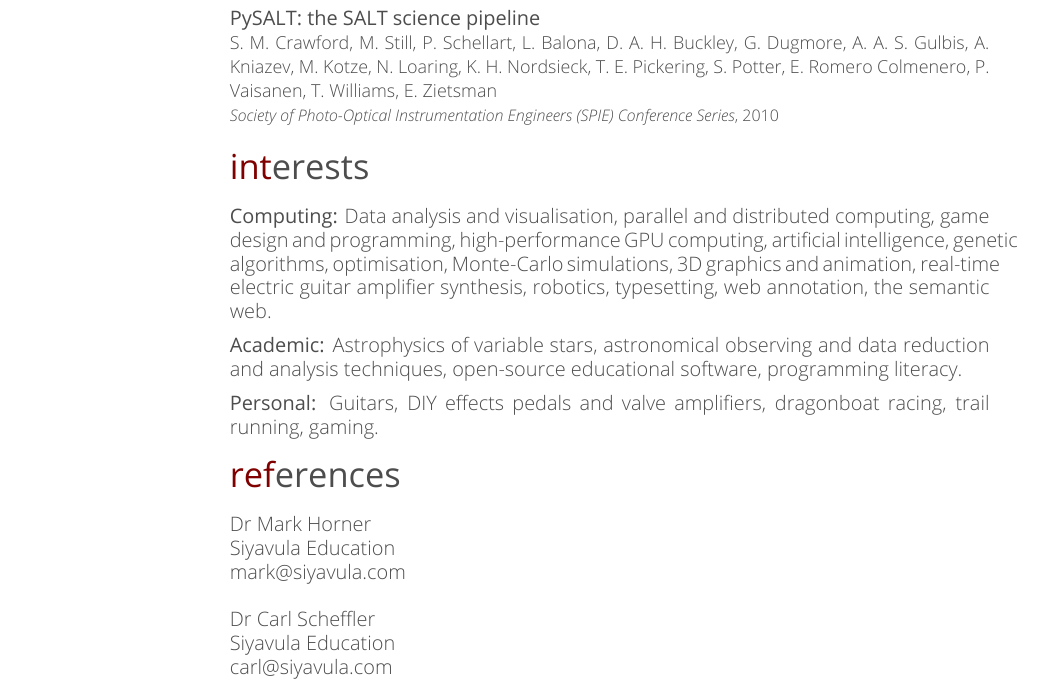
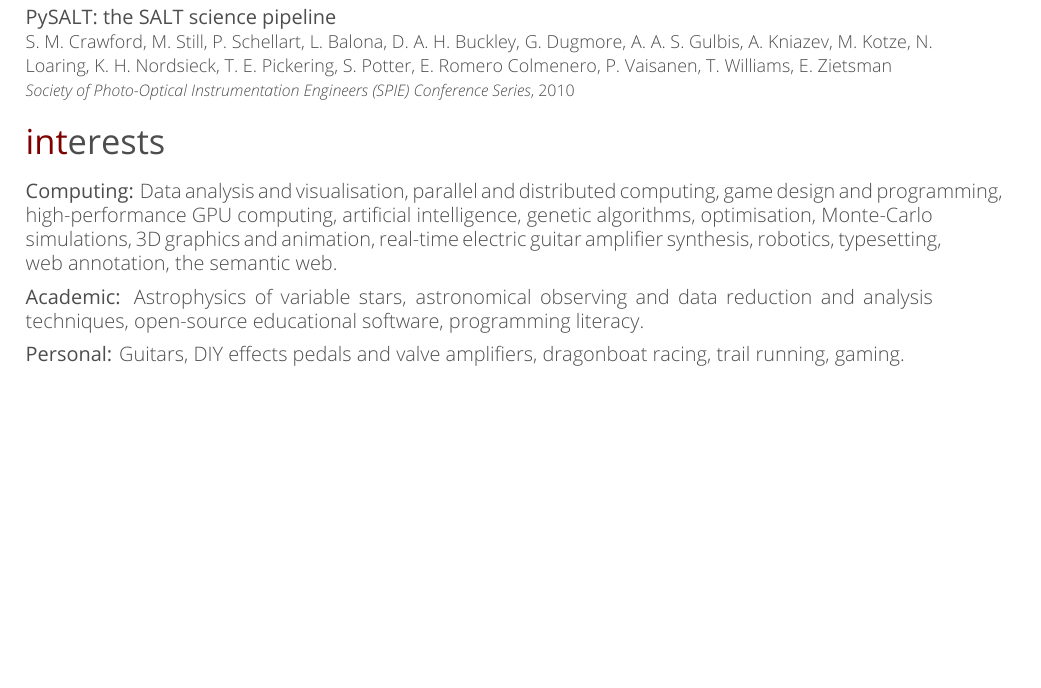
Before and after one commit to ezietsman/resume, a LaTeX CV (latex/ewaldzietsman-resume.tex): part of page 4 of 4, cut so that both start at the same text, the shorter picture padded with empty space. The pictures show the PDF file latex/ewaldzietsman-resume.pdf that the author committed with the source.

Commit message:
Tweaked layout - smaller left margin on p2+

```diff
--- a/latex/ewaldzietsman-resume.tex
+++ b/latex/ewaldzietsman-resume.tex
@@ -242,14 +241,14 @@ Mathematics, Physics, Astronomy, Numerical Methods, Land Law, Engineering Survey
 %	REFERENCES SECTION
 %----------------------------------------------------------------------------------------
 
-\section{references}
-
-Dr Mark Horner\\
-Siyavula Education\\
-mark@siyavula.com\\
-\\
-Dr Carl Scheffler\\
-Siyavula Education\\
-carl@siyavula.com\\
+%\section{references}
+%
+%Dr Mark Horner\\
+%Siyavula Education\\
+%mark@siyavula.com\\
+%\\
+%Dr Carl Scheffler\\
+%Siyavula Education\\
+%carl@siyavula.com\\
 
 \end{document}
```
Also changed, not shown: latex/ewaldzietsman-resume.pdf, latex/ewaldzietsman-resume.tex (3 more changed lines).
